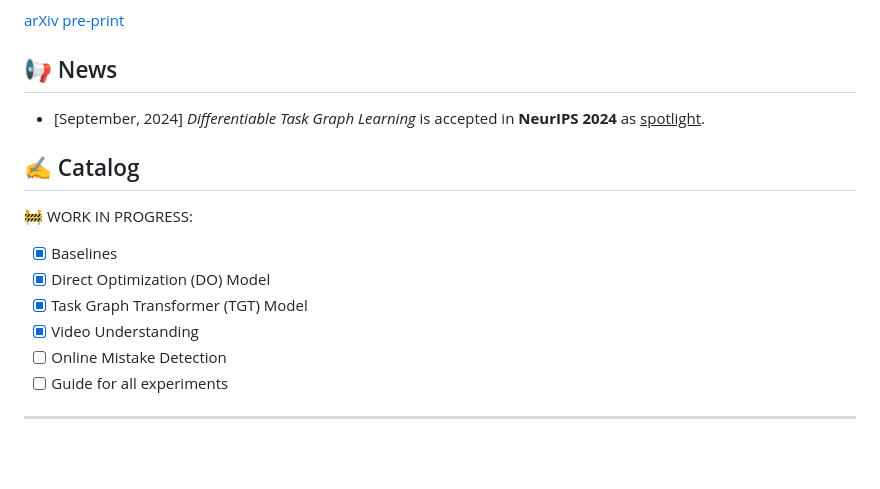
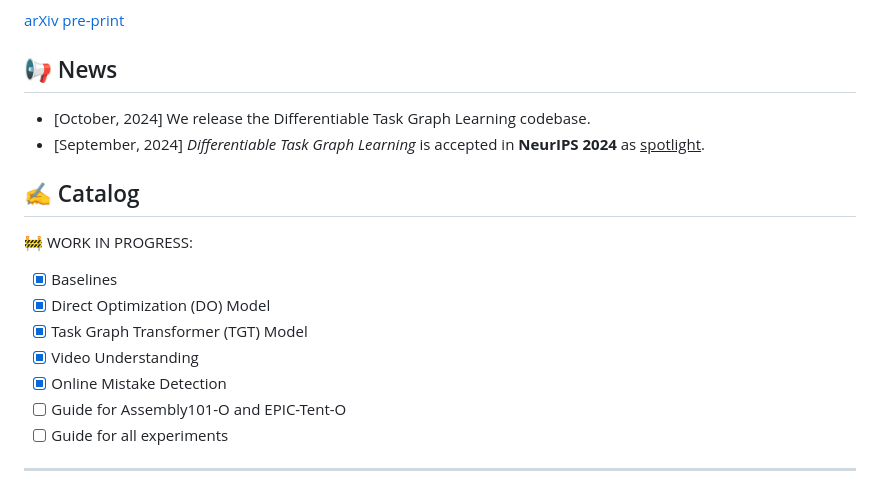
Before and after one commit to fpv-iplab/Differentiable-Task-Graph-Learning, a Markdown page: README.md, the part around the change. GitHub-like rendering; blank space fills up the shorter version.

Commit message:
docs: update README.md

```diff
--- a/README.md
+++ b/README.md
@@ -11,6 +11,7 @@ NeurIPS (spotlight), 2024
 
 
 ## 📢 News
+- [October, 2024] We release the Differentiable Task Graph Learning codebase.
 - [September, 2024] *Differentiable Task Graph Learning* is accepted in **NeurIPS 2024** as <u>spotlight</u>.
 
 
@@ -21,7 +22,8 @@ NeurIPS (spotlight), 2024
 - [x] Direct Optimization (DO) Model
 - [x] Task Graph Transformer (TGT) Model
 - [x] Video Understanding
-- [ ] Online Mistake Detection
+- [x] Online Mistake Detection
+- [ ] Guide for Assembly101-O and EPIC-Tent-O
 - [ ] Guide for all experiments
 
 ---
```
